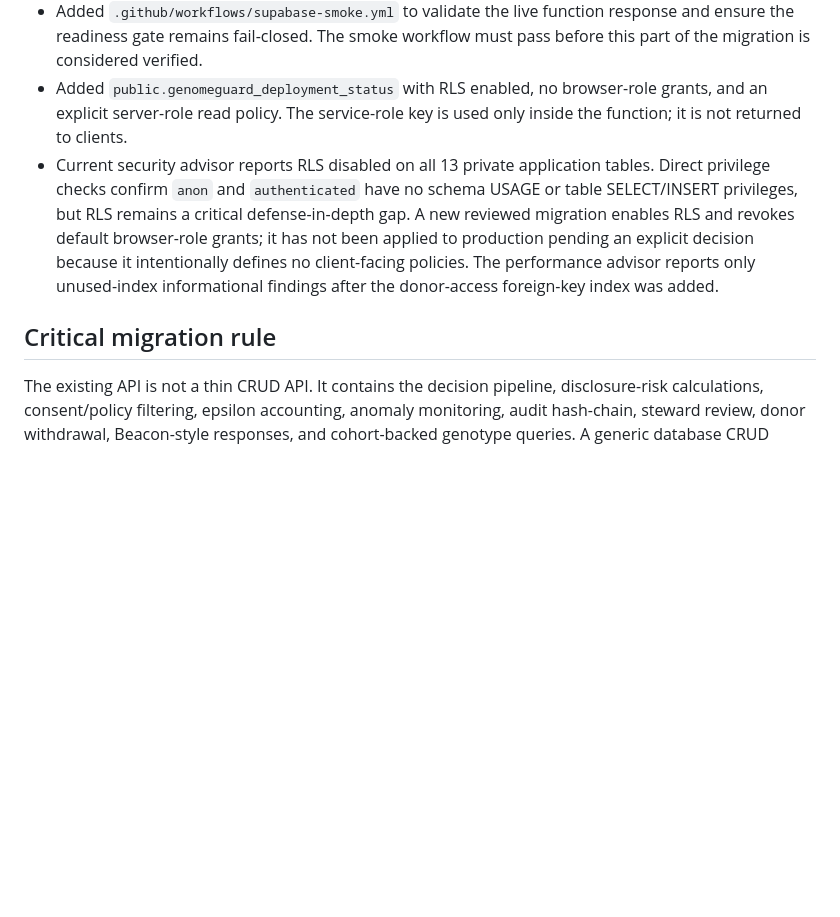
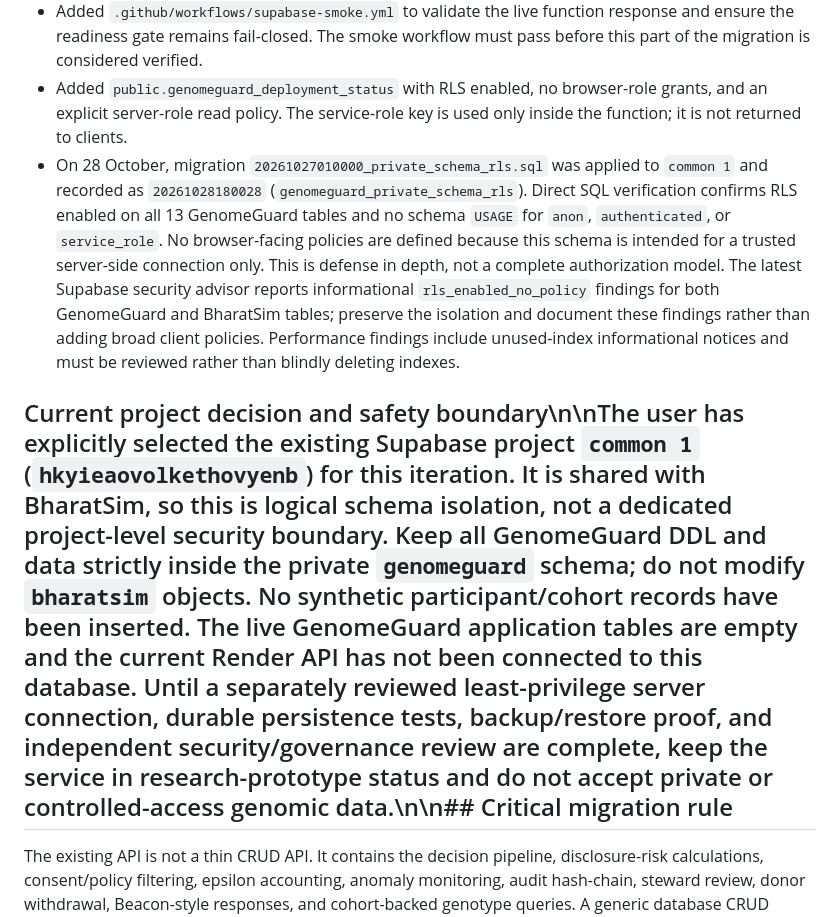
Before and after one commit to Aarush-JIIT-2030/GenomeGuard, a Markdown page: docs/supabase-only-migration-plan.md, the part around one of its changes. GitHub-like rendering; blank space fills up the shorter version.

Commit message:
Document common 1 choice and verified private-schema RLS state

```diff
--- a/docs/supabase-only-migration-plan.md
+++ b/docs/supabase-only-migration-plan.md
@@ -20,9 +20,9 @@ Status checked: 2026-10-27. This is an implementation plan and status ledger, no
 - Deployed the first Edge Function, `genomeguard-health` (version 1). It reads a non-sensitive deployment-status row and intentionally returns HTTP 503 / `migration_incomplete` until the API, cohort, and release gates are explicitly marked complete. This is a migration-status endpoint, not the GenomeGuard API.
 - Added `.github/workflows/supabase-smoke.yml` to validate the live function response and ensure the readiness gate remains fail-closed. The smoke workflow must pass before this part of the migration is considered verified.
 - Added `public.genomeguard_deployment_status` with RLS enabled, no browser-role grants, and an explicit server-role read policy. The service-role key is used only inside the function; it is not returned to clients.
-- Current security advisor reports RLS disabled on all 13 private application tables. Direct privilege checks confirm `anon` and `authenticated` have no schema USAGE or table SELECT/INSERT privileges, but RLS remains a critical defense-in-depth gap. A new reviewed migration enables RLS and revokes default browser-role grants; it has not been applied to production pending an explicit decision because it intentionally defines no client-facing policies. The performance advisor reports only unused-index informational findings after the donor-access foreign-key index was added.
+- On 28 October, migration `20261027010000_private_schema_rls.sql` was applied to `common 1` and recorded as `20261028180028` (`genomeguard_private_schema_rls`). Direct SQL verification confirms RLS enabled on all 13 GenomeGuard tables and no schema `USAGE` for `anon`, `authenticated`, or `service_role`. No browser-facing policies are defined because this schema is intended for a trusted server-side connection only. This is defense in depth, not a complete authorization model. The latest Supabase security advisor reports informational `rls_enabled_no_policy` findings for both GenomeGuard and BharatSim tables; preserve the isolation and document these findings rather than adding broad client policies. Performance findings include unused-index informational notices and must be reviewed rather than blindly deleting indexes.
 
-## Critical migration rule
+## Current project decision and safety boundary\n\nThe user has explicitly selected the existing Supabase project `common 1` (`hkyieaovolkethovyenb`) for this iteration. It is shared with BharatSim, so this is logical schema isolation, not a dedicated project-level security boundary. Keep all GenomeGuard DDL and data strictly inside the private `genomeguard` schema; do not modify `bharatsim` objects. No synthetic participant/cohort records have been inserted. The live GenomeGuard application tables are empty and the current Render API has not been connected to this database. Until a separately reviewed least-privilege server connection, durable persistence tests, backup/restore proof, and independent security/governance review are complete, keep the service in research-prototype status and do not accept private or controlled-access genomic data.\n\n## Critical migration rule
 
 The existing API is not a thin CRUD API. It contains the decision pipeline, disclosure-risk calculations, consent/policy filtering, epsilon accounting, anomaly monitoring, audit hash-chain, steward review, donor withdrawal, Beacon-style responses, and cohort-backed genotype queries. A generic database CRUD function would bypass these controls and is not an acceptable replacement.
 
```
Also changed, not shown: other parts of docs/supabase-only-migration-plan.md (+1 -1 lines).
